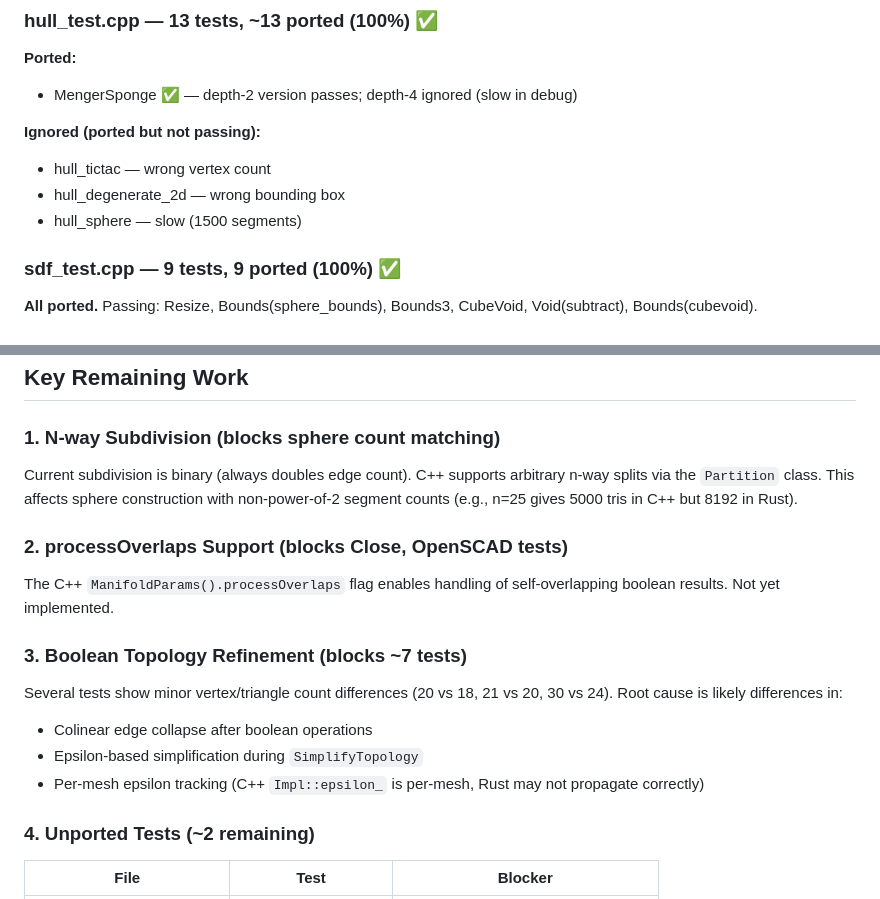
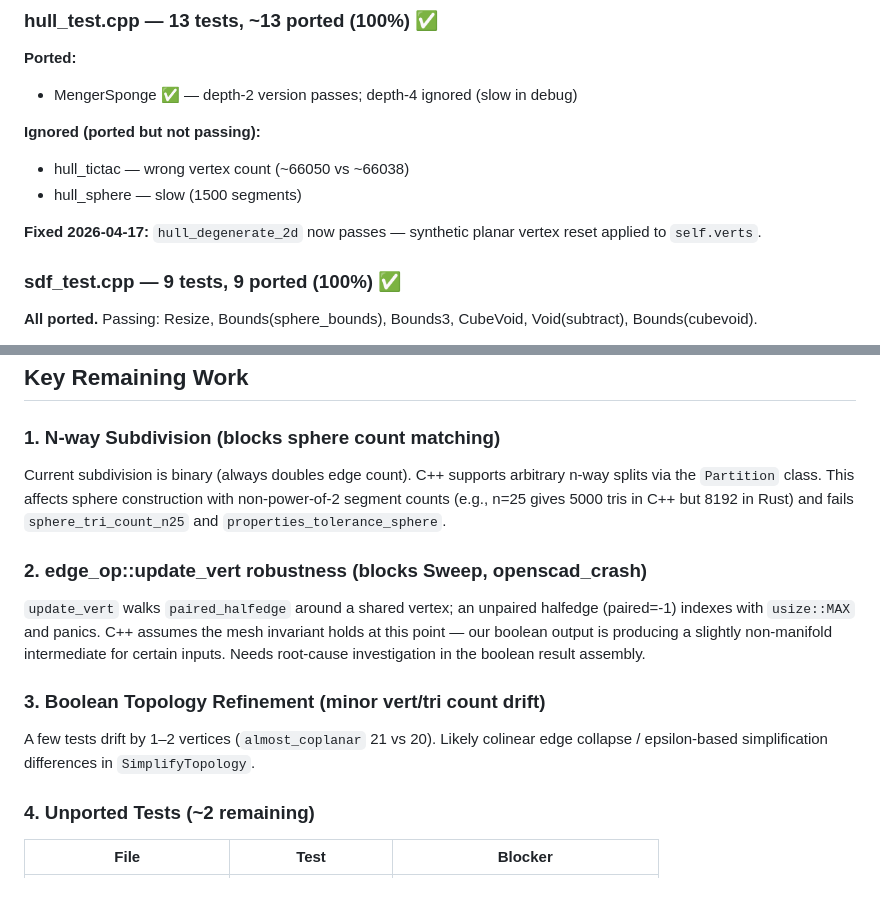
Before and after one commit to larsbrubaker/manifold-rust, a Markdown page: PORTING_PLAN.md, 2 parts joined by grey strips. Drawn GitHub-style.

```diff
--- a/PORTING_PLAN.md
+++ b/PORTING_PLAN.md
@@ -200,9 +200,10 @@ Fixed to use `old_num_prop` stride for source, `num_prop` stride for destination
 - MengerSponge ✅ — depth-2 version passes; depth-4 ignored (slow in debug)
 
 **Ignored (ported but not passing):**
-- hull_tictac — wrong vertex count
-- hull_degenerate_2d — wrong bounding box
+- hull_tictac — wrong vertex count (~66050 vs ~66038)
 - hull_sphere — slow (1500 segments)
+
+**Fixed 2026-04-17:** `hull_degenerate_2d` now passes — synthetic planar vertex reset applied to `self.verts`.
 
 ### sdf_test.cpp — 9 tests, 9 ported (100%) ✅
 
@@ -288,16 +282,20 @@ Fixed to use `old_num_prop` stride for source, `num_prop` stride for destination
 ## Key Remaining Work
 
 ### 1. N-way Subdivision (blocks sphere count matching)
-Current subdivision is binary (always doubles edge count). C++ supports arbitrary n-way splits via the `Partition` class. This affects sphere construction with non-power-of-2 segment counts (e.g., n=25 gives 5000 tris in C++ but 8192 in Rust).
+Current subdivision is binary (always doubles edge count). C++ supports arbitrary n-way
+splits via the `Partition` class. This affects sphere construction with non-power-of-2
+segment counts (e.g., n=25 gives 5000 tris in C++ but 8192 in Rust) and fails
+`sphere_tri_count_n25` and `properties_tolerance_sphere`.
 
-### 2. processOverlaps Support (blocks Close, OpenSCAD tests)
-The C++ `ManifoldParams().processOverlaps` flag enables handling of self-overlapping boolean results. Not yet implemented.
+### 2. edge_op::update_vert robustness (blocks Sweep, openscad_crash)
+`update_vert` walks `paired_halfedge` around a shared vertex; an unpaired halfedge
+(paired=-1) indexes with `usize::MAX` and panics. C++ assumes the mesh invariant holds
+at this point — our boolean output is producing a slightly non-manifold intermediate
+for certain inputs. Needs root-cause investigation in the boolean result assembly.
 
-### 3. Boolean Topology Refinement (blocks ~7 tests)
-Several tests show minor vertex/triangle count differences (20 vs 18, 21 vs 20, 30 vs 24). Root cause is likely differences in:
-- Colinear edge collapse after boolean operations
-- Epsilon-based simplification during `SimplifyTopology`
-- Per-mesh epsilon tracking (C++ `Impl::epsilon_` is per-mesh, Rust may not propagate correctly)
+### 3. Boolean Topology Refinement (minor vert/tri count drift)
+A few tests drift by 1–2 vertices (`almost_coplanar` 21 vs 20). Likely colinear edge
+collapse / epsilon-based simplification differences in `SimplifyTopology`.
 
 ### 4. Unported Tests (~2 remaining)
 | File | Test | Blocker |
```
Also changed, not shown: other parts of PORTING_PLAN.md (+17 -24 lines).
